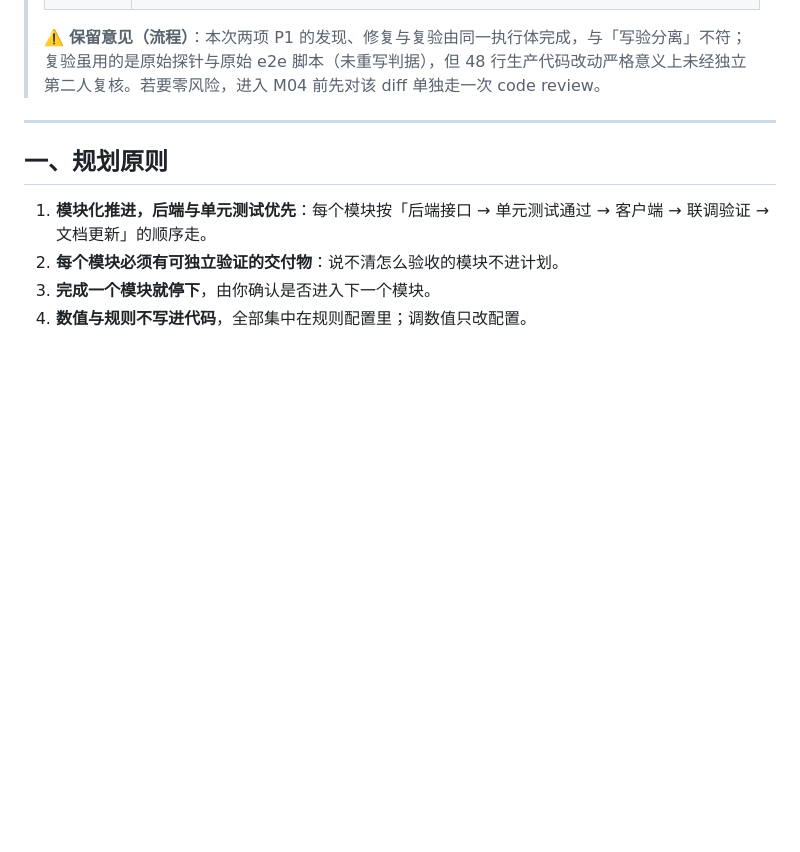
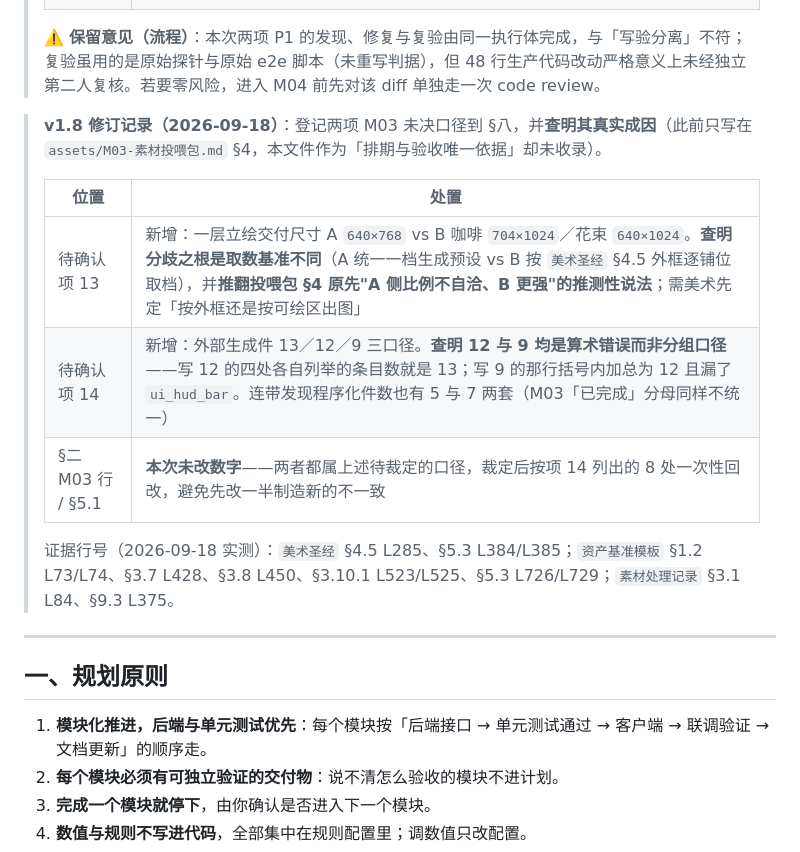
Before and after one commit to TheChosenOne666/OperationShop, a Markdown page: production/开发规划文档.md, the part around one of its changes. GitHub-like rendering; blank space fills up the shorter version.

```diff
--- a/production/开发规划文档.md
+++ b/production/开发规划文档.md
@@ -72,6 +72,16 @@
 > | `架构现状.md` | 用户随即指派清 `P2-E` 文档债：**整篇按 M02 代码现状刷新**（标题改 M01+M02、§0 ADR 状态、§2 锁覆盖、§3 存档形态与自证清单重写、§4 错误码 6+9=15、§6 路由 5→7、§7.1 「未实现」清单改「已落地」+ 新增冲突 I/J、§8 补三条边界、§9 基线数字），头部带 v2 修订对照表 |
 >
 > ⚠️ **保留意见（流程）**：本次两项 P1 的发现、修复与复验由同一执行体完成，与「写验分离」不符；复验虽用的是原始探针与原始 e2e 脚本（未重写判据），但 48 行生产代码改动严格意义上未经独立第二人复核。若要零风险，进入 M04 前先对该 diff 单独走一次 code review。
+
+> **v1.8 修订记录（2026-09-18）**：登记两项 M03 未决口径到 §八，并**查明其真实成因**（此前只写在 `assets/M03-素材投喂包.md` §4，本文件作为「排期与验收唯一依据」却未收录）。
+>
+> | 位置 | 处置 |
+> | --- | --- |
+> | 待确认项 13 | 新增：一层立绘交付尺寸 A `640×768` vs B 咖啡 `704×1024`／花束 `640×1024`。**查明分歧之根是取数基准不同**（A 统一一档生成预设 vs B 按 `美术圣经` §4.5 外框逐铺位取档），并**推翻投喂包 §4 原先"A 侧比例不自洽、B 更强"的推测性说法**；需美术先定「按外框还是按可绘区出图」 |
+> | 待确认项 14 | 新增：外部生成件 13／12／9 三口径。**查明 12 与 9 均是算术错误而非分组口径**——写 12 的四处各自列举的条目数就是 13；写 9 的那行括号内加总为 12 且漏了 `ui_hud_bar`。连带发现程序化件数也有 5 与 7 两套（M03「已完成」分母同样不统一） |
+> | §二 M03 行 / §5.1 | **本次未改数字**——两者都属上述待裁定的口径，裁定后按项 14 列出的 8 处一次性回改，避免先改一半制造新的不一致 |
+>
+> 证据行号（2026-09-18 实测）：`美术圣经` §4.5 L285、§5.3 L384/L385；`资产基准模板` §1.2 L73/L74、§3.7 L428、§3.8 L450、§3.10.1 L523/L525、§5.3 L726/L729；`素材处理记录` §3.1 L84、§9.3 L375。
 
 ---
 
```
Also changed, not shown: other parts of production/开发规划文档.md (+14 -1 lines), docs/M02-后端扩展.md (+1 -1 lines).
